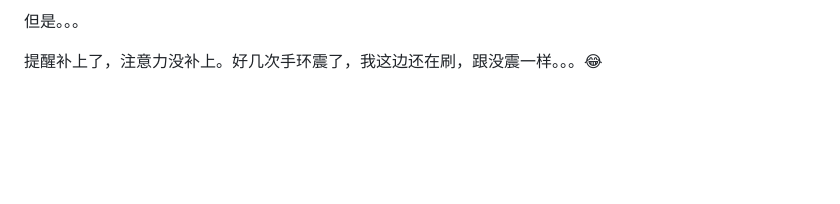
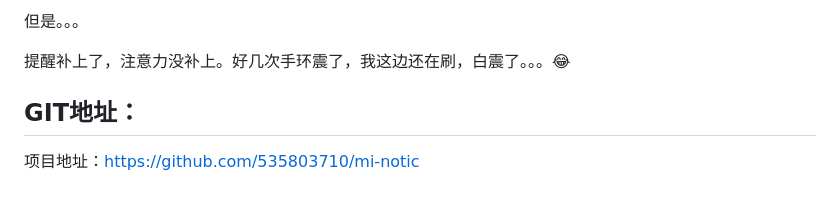
Before and after one commit to 535803710/Amber, a Markdown page: README.md, the part around one of its changes. Drawn GitHub-style; blank space fills up the shorter version.

```diff
--- a/README.md
+++ b/README.md
@@ -83,4 +84,7 @@ Agent 等我确认，手环震，我回去签「条约」。
 
 但是。。。
 
-提醒补上了，注意力没补上。好几次手环震了，我这边还在刷，跟没震一样。。。😂
+提醒补上了，注意力没补上。好几次手环震了，我这边还在刷，白震了。。。😂
+
+## GIT地址：
+项目地址：[https://github.com/535803710/mi-notic](https://github.com/535803710/mi-notic)
```
Also changed, not shown: other parts of README.md (+2 -1 lines).
